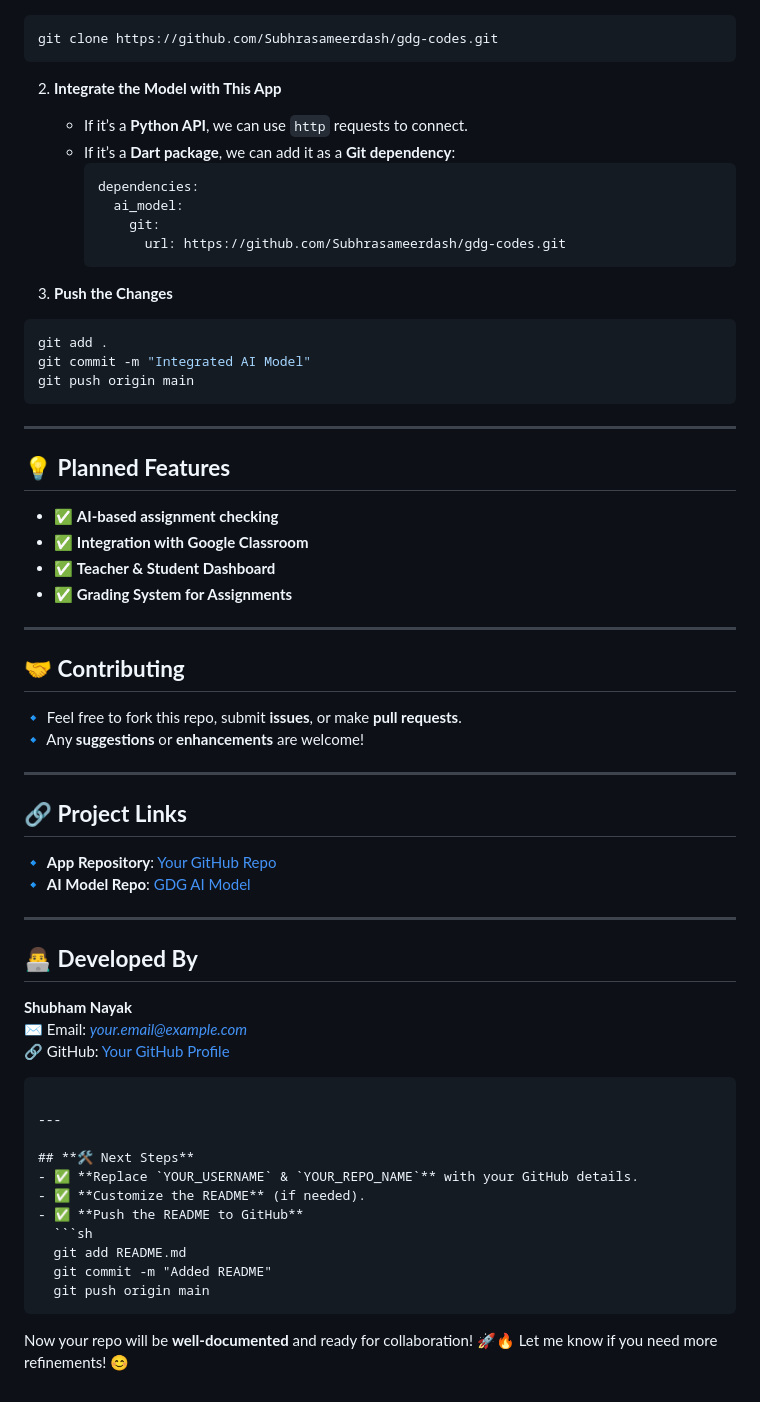
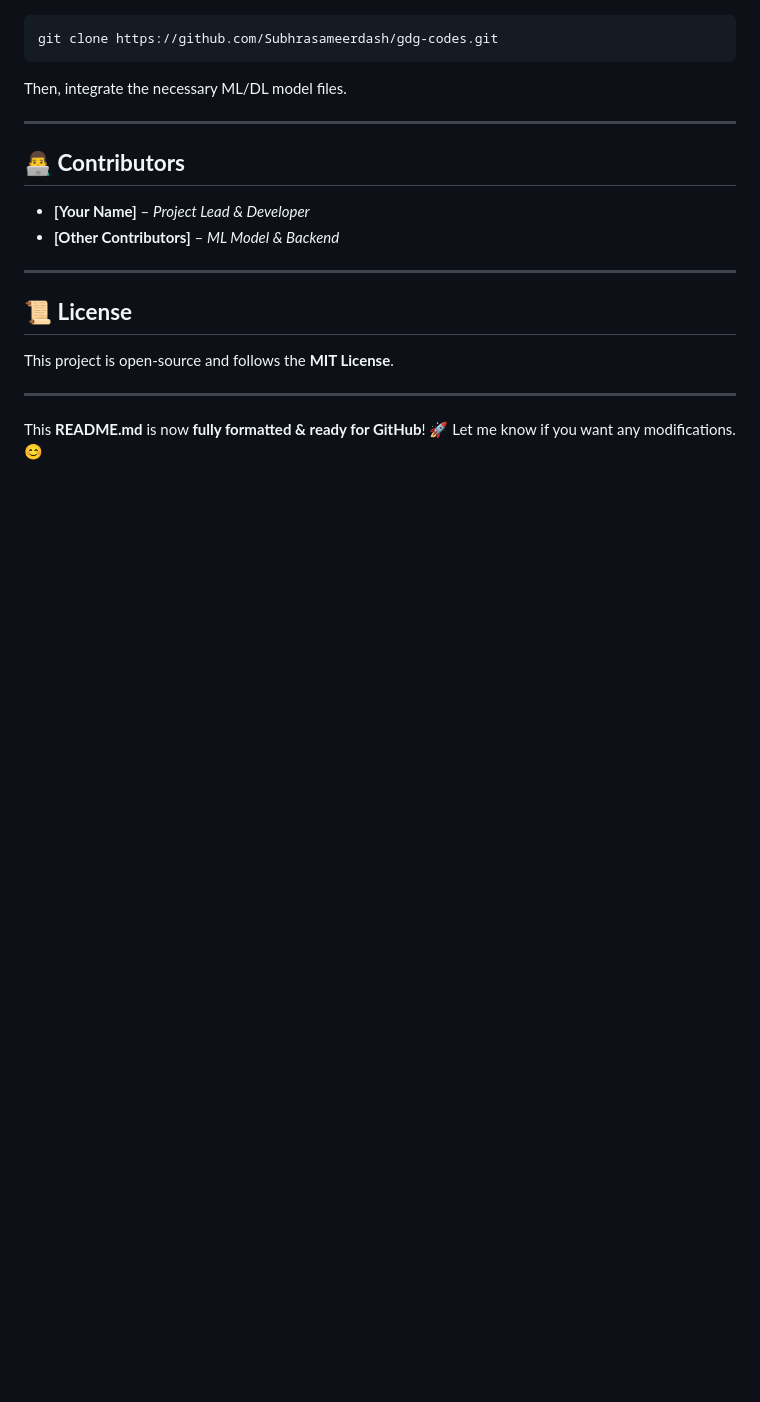
Before and after one commit to Subhrasameerdash/gdg-app, a Markdown page: README.md, the part around one of its changes. GitHub-like rendering; blank space fills up the shorter version.

````diff
--- a/README.md
+++ b/README.md
@@ -72,61 +80,19 @@ We need to link this repository with **[GDG AI Model](https://github.com/Subhras
 ```sh
 git clone https://github.com/Subhrasameerdash/gdg-codes.git
 ```
-2. **Integrate the Model with This App**
-   - If it’s a **Python API**, we can use `http` requests to connect.
-   - If it’s a **Dart package**, we can add it as a **Git dependency**:
-     ```yaml
-     dependencies:
-       ai_model:
-         git:
-           url: https://github.com/Subhrasameerdash/gdg-codes.git
-     ```
-
-3. **Push the Changes**
-```sh
-git add .
-git commit -m "Integrated AI Model"
-git push origin main
-```
+Then, integrate the necessary ML/DL model files.
 
 ---
 
-## 💡 **Planned Features**
-- ✅ **AI-based assignment checking**
-- ✅ **Integration with Google Classroom**
-- ✅ **Teacher & Student Dashboard**
-- ✅ **Grading System for Assignments**
+## **👨‍💻 Contributors**
+- **[Your Name]** – *Project Lead & Developer*
+- **[Other Contributors]** – *ML Model & Backend*
 
 ---
 
-## 🤝 **Contributing**
-🔹 Feel free to fork this repo, submit **issues**, or make **pull requests**.
-🔹 Any **suggestions** or **enhancements** are welcome!
+## **📜 License**
+This project is open-source and follows the **MIT License**.
 
 ---
 
-## 🔗 **Project Links**
-🔹 **App Repository**: [Your GitHub Repo](https://github.com/YOUR_USERNAME/YOUR_REPO_NAME)
-🔹 **AI Model Repo**: [GDG AI Model](https://github.com/Subhrasameerdash/gdg-codes)
-
----
-
-## 👨‍💻 **Developed By**
-**Shubham Nayak**
-✉️ Email: *your.email@example.com*
-🔗 GitHub: [Your GitHub Profile](https://github.com/YOUR_USERNAME)
-```
-
----
-
-## **🛠 Next Steps**
-- ✅ **Replace `YOUR_USERNAME` & `YOUR_REPO_NAME`** with your GitHub details.
-- ✅ **Customize the README** (if needed).
-- ✅ **Push the README to GitHub**
-  ```sh
-  git add README.md
-  git commit -m "Added README"
-  git push origin main
-  ```
-
-Now your repo will be **well-documented** and ready for collaboration! 🚀🔥 Let me know if you need more refinements! 😊
+This **README.md** is now **fully formatted & ready for GitHub**! 🚀 Let me know if you want any modifications. 😊
````
Also changed, not shown: other parts of README.md (+44 -36 lines).
